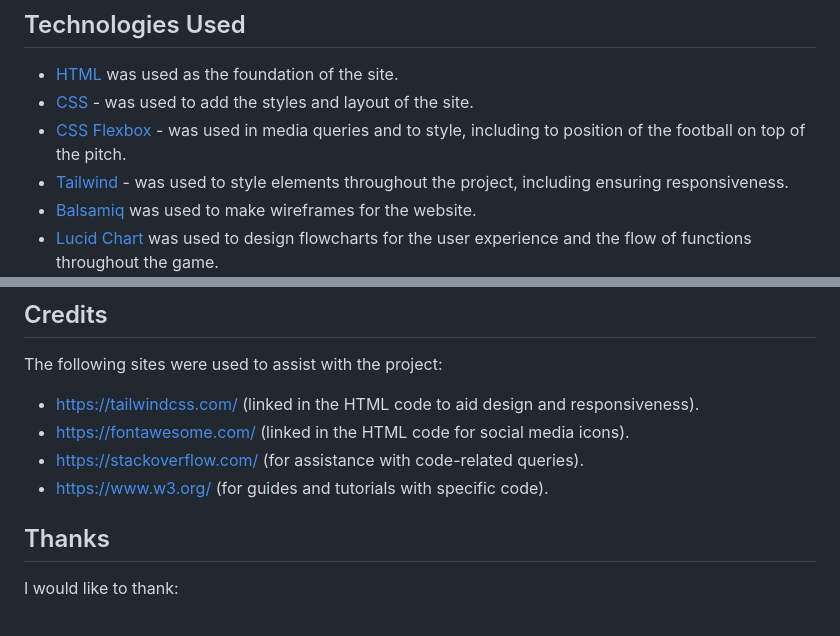
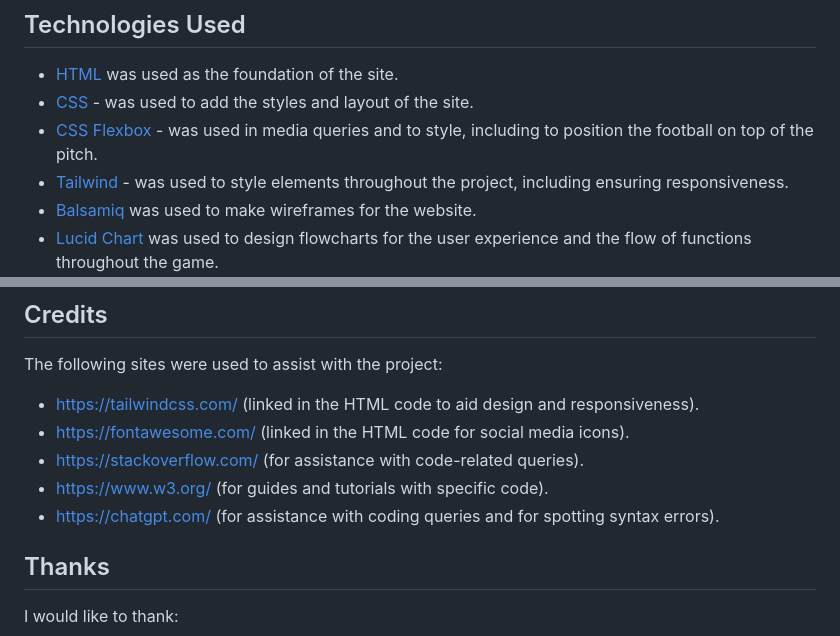
Before and after one commit to andrewpmilne/project-two-xg-football-game, a Markdown page: README.md, 2 parts joined by grey strips. Drawn GitHub-style.

```diff
--- a/README.md
+++ b/README.md
@@ -200,7 +220,7 @@ The live site can be found here:
 ## Technologies Used ##
 - [HTML](https://developer.mozilla.org/en-US/docs/Web/HTML) was used as the foundation of the site.
 - [CSS](https://developer.mozilla.org/en-US/docs/Web/css) - was used to add the styles and layout of the site.
-- [CSS Flexbox](https://developer.mozilla.org/en-US/docs/Learn/CSS/CSS_layout/Flexbox) - was used in media queries and to style, including to position of the football on top of the pitch.
+- [CSS Flexbox](https://developer.mozilla.org/en-US/docs/Learn/CSS/CSS_layout/Flexbox) - was used in media queries and to style, including to position the football on top of the pitch.
 - [Tailwind](https://tailwindcss.com/) - was used to style elements throughout the project, including ensuring responsiveness.
 - [Balsamiq](https://balsamiq.com/) was used to make wireframes for the website.
 - [Lucid Chart](https://www.lucidchart.com/) was used to design flowcharts for the user experience and the flow of functions throughout the game.
@@ -214,6 +234,7 @@ The following sites were used to assist with the project:
 - https://fontawesome.com/ (linked in the HTML code for social media icons).
 - https://stackoverflow.com/ (for assistance with code-related queries).
 - https://www.w3.org/ (for guides and tutorials with specific code).
+- https://chatgpt.com/ (for assistance with coding queries and for spotting syntax errors).
 
 ## Thanks ##
 I would like to thank:
```
Also changed, not shown: other parts of README.md (+28 -8 lines).
